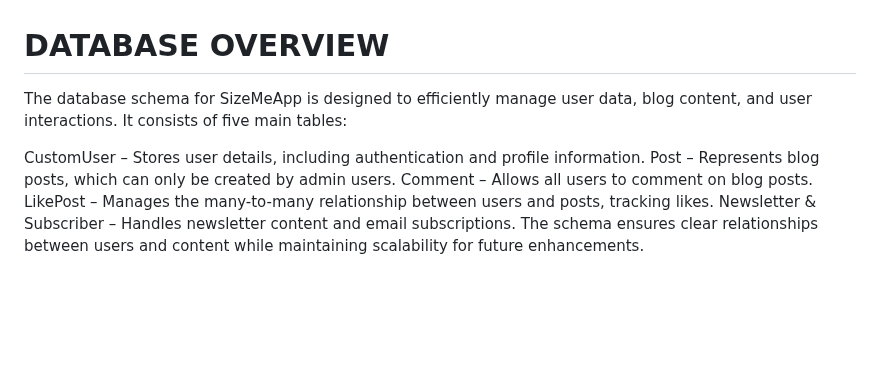
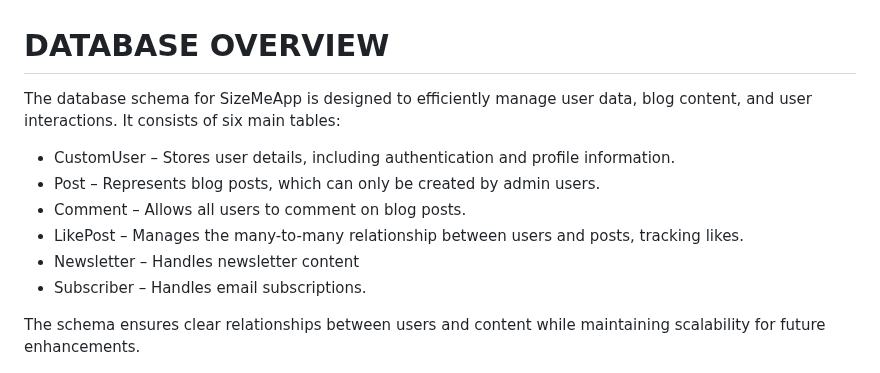
Before and after one commit to Sara-Sundin/SizeMeApp, a Markdown page: README.md, the part around the change. GitHub-like rendering; blank space fills up the shorter version.

Commit message:
update list database overview README

```diff
--- a/README.md
+++ b/README.md
@@ -87,13 +87,15 @@ Explore the site to learn more about how SizeMeApp reduces returns, improves cus
 
 # DATABASE OVERVIEW
 
-The database schema for SizeMeApp is designed to efficiently manage user data, blog content, and user interactions. It consists of five main tables:
+The database schema for SizeMeApp is designed to efficiently manage user data, blog content, and user interactions. It consists of six main tables:
 
-CustomUser – Stores user details, including authentication and profile information.
-Post – Represents blog posts, which can only be created by admin users.
-Comment – Allows all users to comment on blog posts.
-LikePost – Manages the many-to-many relationship between users and posts, tracking likes.
-Newsletter & Subscriber – Handles newsletter content and email subscriptions.
+- CustomUser – Stores user details, including authentication and profile information.
+- Post – Represents blog posts, which can only be created by admin users.
+- Comment – Allows all users to comment on blog posts.
+- LikePost – Manages the many-to-many relationship between users and posts, tracking likes.
+- Newsletter – Handles newsletter content
+- Subscriber – Handles email subscriptions.
+
 The schema ensures clear relationships between users and content while maintaining scalability for future enhancements.
 
 ![Database ERD Schema](assets/images_readme/database_erd_diagram.jpg)
```
